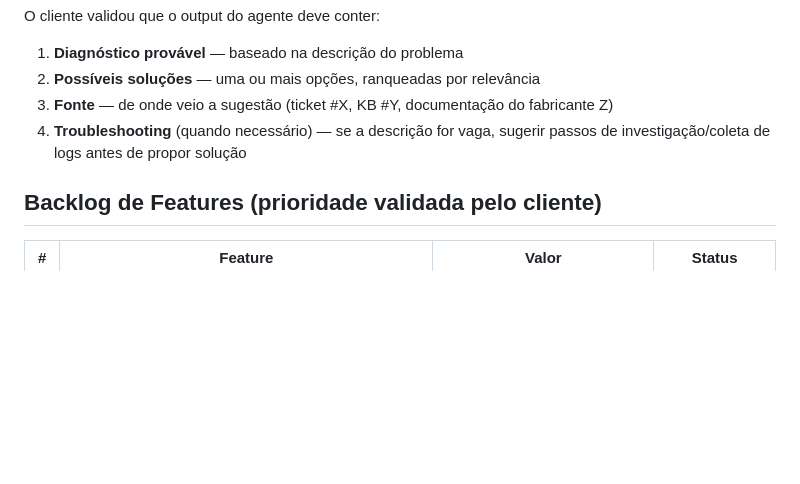
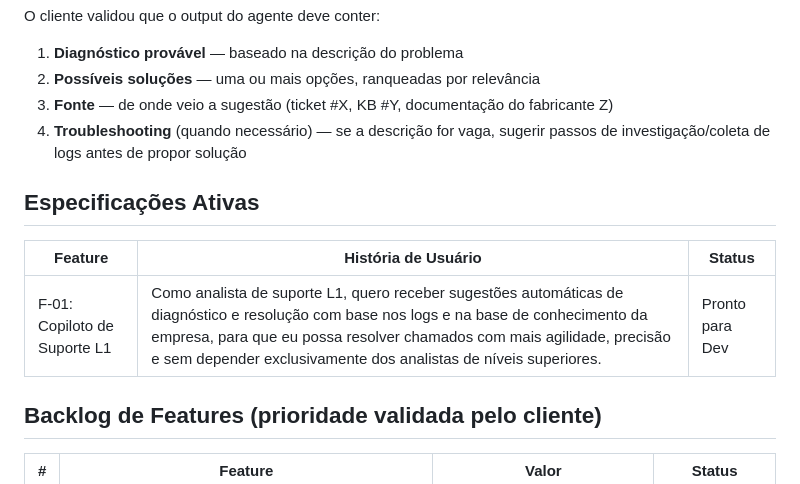
Before and after one commit to beandy-dev/sherlock-clearit-copilot, a Markdown page: business-context-lite.md, the part around the change. Drawn GitHub-style; blank space fills up the shorter version.

Commit message:
Add active specifications for L1 support copilot
Added active specifications section with feature details.

```diff
--- a/business-context-lite.md
+++ b/business-context-lite.md
@@ -66,6 +66,12 @@ O cliente validou que o output do agente deve conter:
 3. **Fonte** — de onde veio a sugestão (ticket #X, KB #Y, documentação do fabricante Z)
 4. **Troubleshooting** (quando necessário) — se a descrição for vaga, sugerir passos de investigação/coleta de logs antes de propor solução
 
+## Especificações Ativas
+
+| Feature | História de Usuário | Status |
+|---------|-------------------|--------|
+| F-01: Copiloto de Suporte L1 | Como analista de suporte L1, quero receber sugestões automáticas de diagnóstico e resolução com base nos logs e na base de conhecimento da empresa, para que eu possa resolver chamados com mais agilidade, precisão e sem depender exclusivamente dos analistas de níveis superiores. | Pronto para Dev |
+
 ## Backlog de Features (prioridade validada pelo cliente)
 
 | # | Feature | Valor | Status |
```
